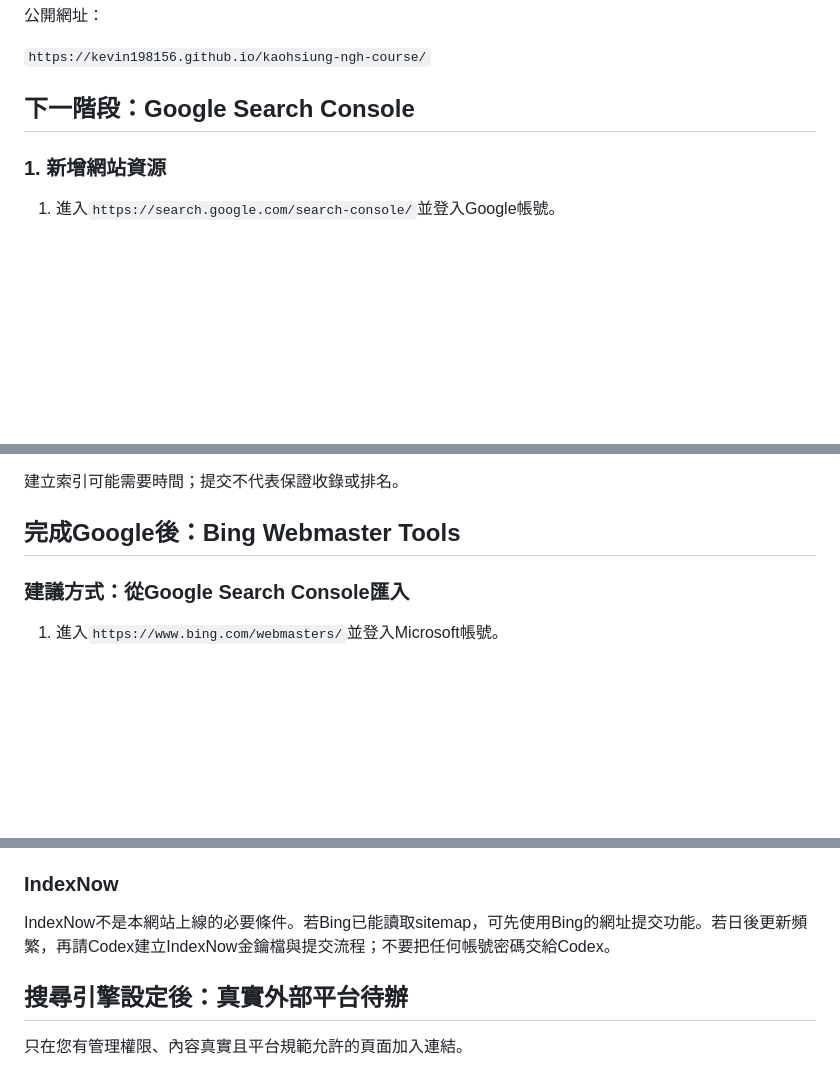
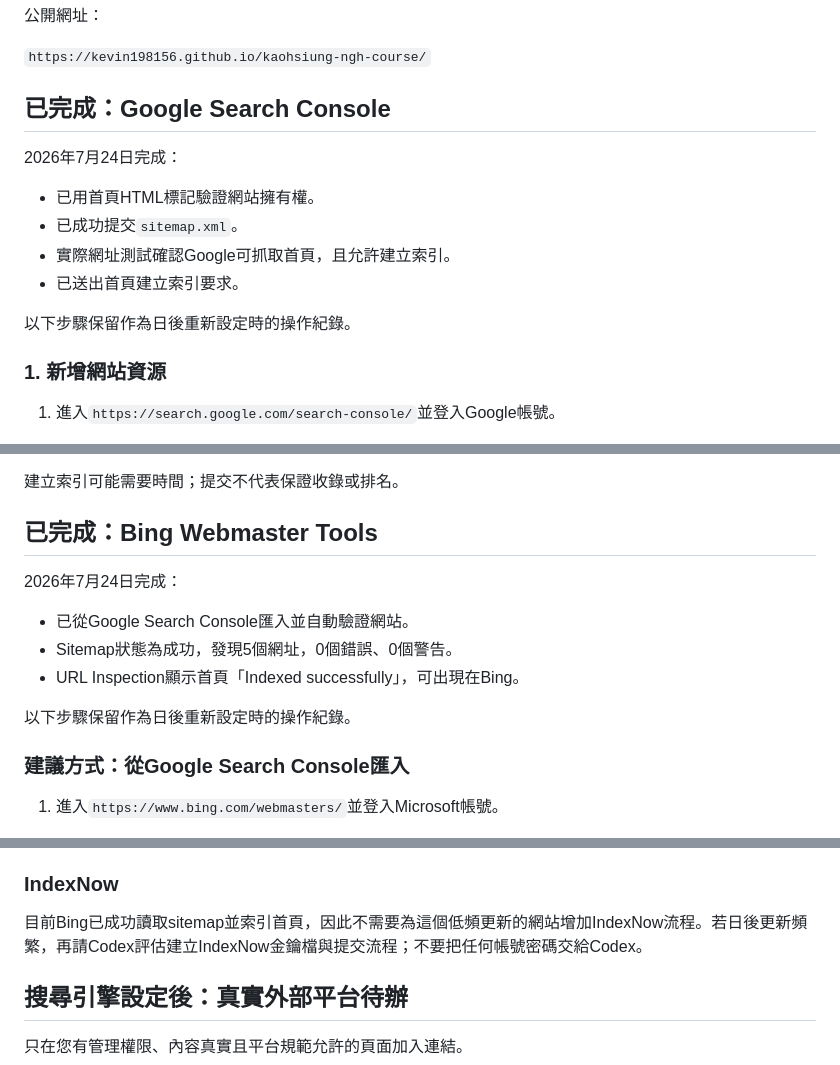
Before and after one commit to kevin198156/kaohsiung-ngh-course, a Markdown page: MANUAL_SETUP_GUIDE.md, 3 parts joined by grey strips. GitHub-like rendering; blank space fills up the shorter version.

Commit message:
Record completed search engine setup

```diff
--- a/MANUAL_SETUP_GUIDE.md
+++ b/MANUAL_SETUP_GUIDE.md
@@ -16,7 +16,16 @@ Codex已完成以下工作，不需要再操作GitHub驗證碼：
 
 `https://kevin198156.github.io/kaohsiung-ngh-course/`
 
-## 下一階段：Google Search Console
+## 已完成：Google Search Console
+
+2026年7月24日完成：
+
+- 已用首頁HTML標記驗證網站擁有權。
+- 已成功提交`sitemap.xml`。
+- 實際網址測試確認Google可抓取首頁，且允許建立索引。
+- 已送出首頁建立索引要求。
+
+以下步驟保留作為日後重新設定時的操作紀錄。
 
 ### 1. 新增網站資源
 
@@ -59,7 +68,15 @@ GitHub Pages專案網站建議選「HTML標記」，因為不需要更改DNS。
 
 建立索引可能需要時間；提交不代表保證收錄或排名。
 
-## 完成Google後：Bing Webmaster Tools
+## 已完成：Bing Webmaster Tools
+
+2026年7月24日完成：
+
+- 已從Google Search Console匯入並自動驗證網站。
+- Sitemap狀態為成功，發現5個網址，0個錯誤、0個警告。
+- URL Inspection顯示首頁「Indexed successfully」，可出現在Bing。
+
+以下步驟保留作為日後重新設定時的操作紀錄。
 
 ### 建議方式：從Google Search Console匯入
 
@@ -83,7 +100,7 @@ GitHub Pages專案網站建議選「HTML標記」，因為不需要更改DNS。
 
 ### IndexNow
 
-IndexNow不是本網站上線的必要條件。若Bing已能讀取sitemap，可先使用Bing的網址提交功能。若日後更新頻繁，再請Codex建立IndexNow金鑰檔與提交流程；不要把任何帳號密碼交給Codex。
+目前Bing已成功讀取sitemap並索引首頁，因此不需要為這個低頻更新的網站增加IndexNow流程。若日後更新頻繁，再請Codex評估建立IndexNow金鑰檔與提交流程；不要把任何帳號密碼交給Codex。
 
 ## 搜尋引擎設定後：真實外部平台待辦
 
```
Also changed, not shown: TEST_REPORT.md (+12 -4 lines).
